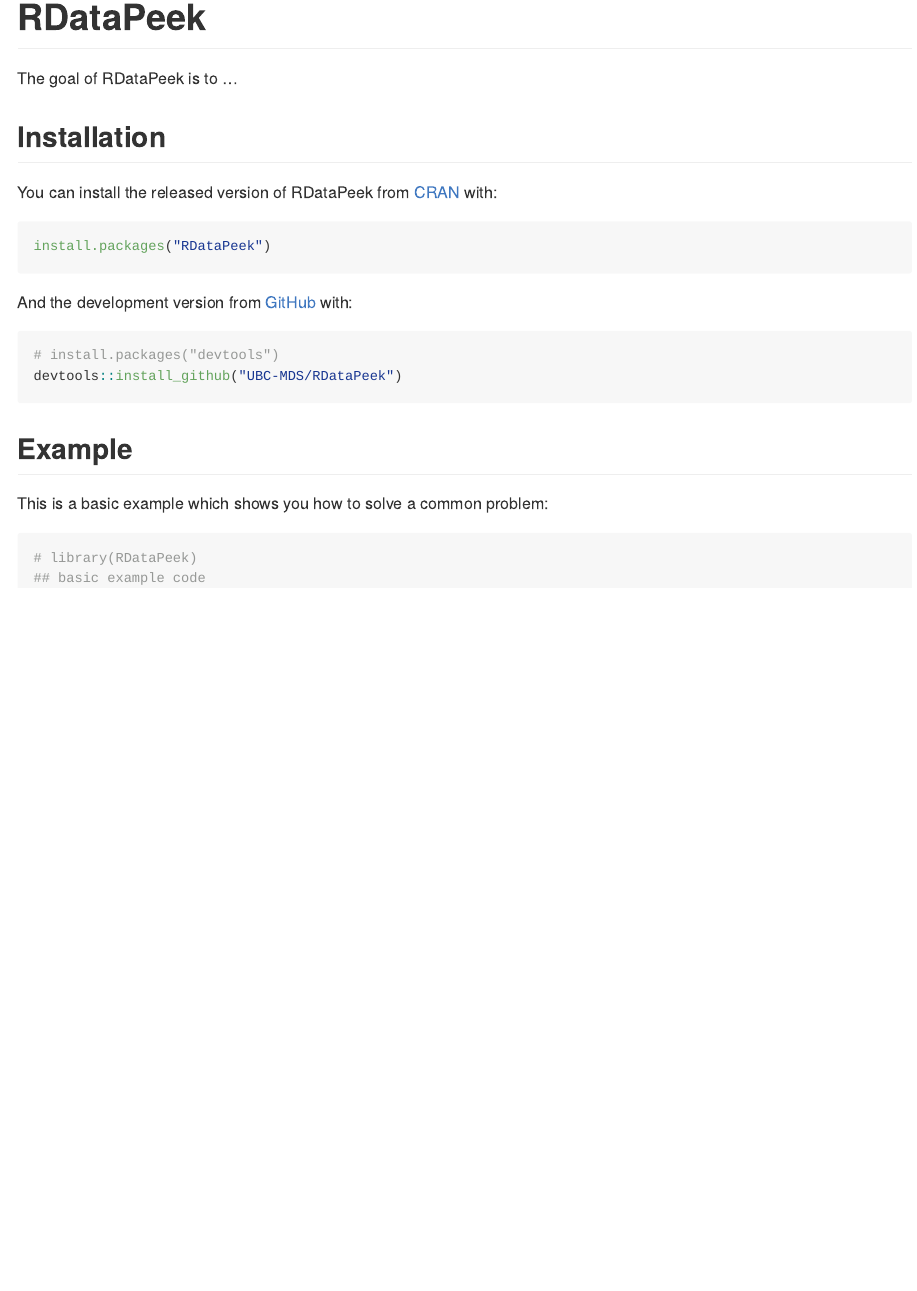
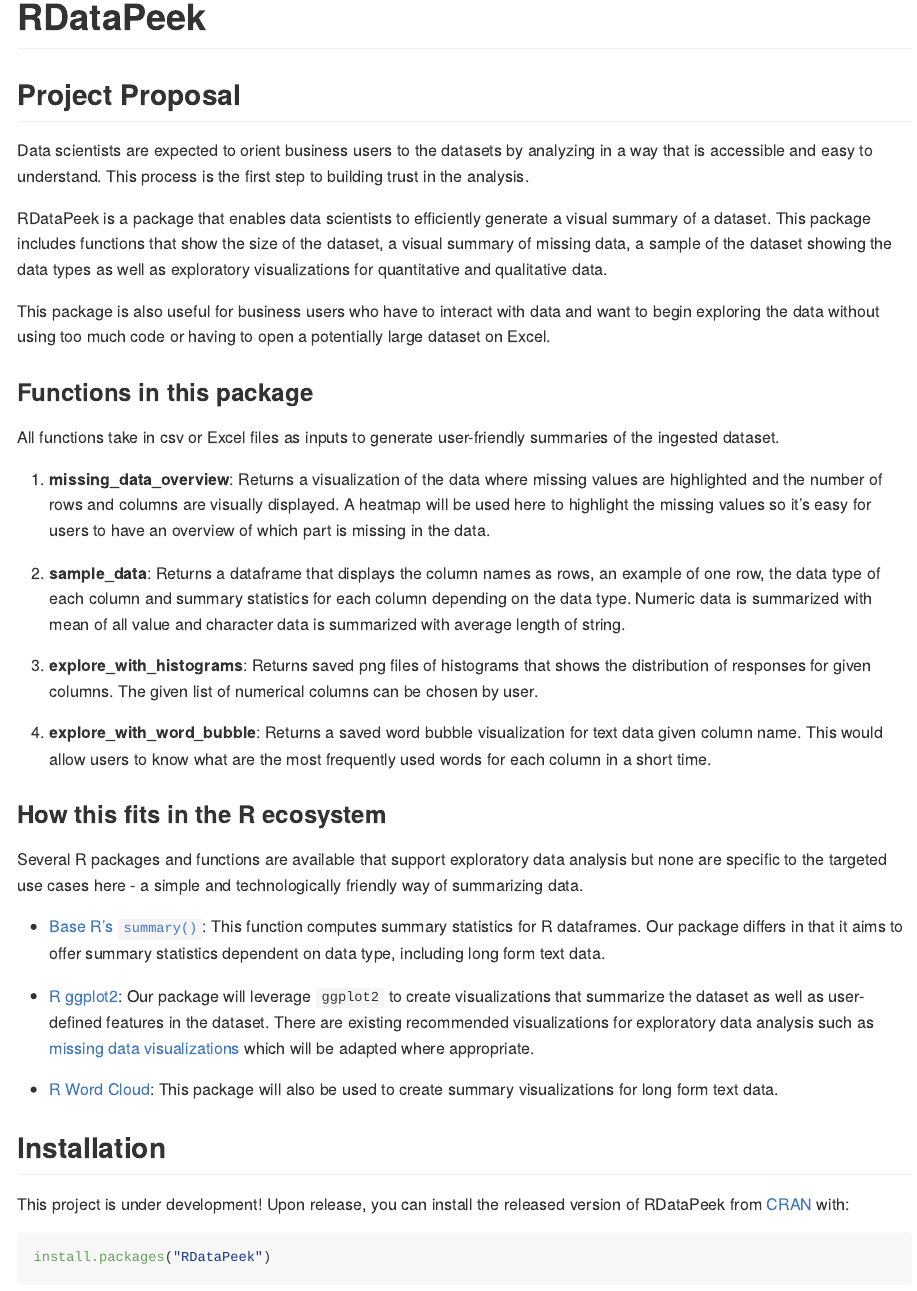
Before and after one commit to UBC-MDS/RDataPeek, an R Markdown document (README.Rmd): the page in a window 1100 px wide, from its top. Rendered offline with R 4.5, knitr and Pandoc, with nearby package versions.

Commit message:
updated readme

````diff
--- a/README.Rmd
+++ b/README.Rmd
@@ -15,16 +15,44 @@
 # RDataPeek
 
 <!-- badges: start -->
+
 <!-- badges: end -->
 
-The goal of RDataPeek is to ...
+## Project Proposal
+Data scientists are expected to orient business users to the datasets by analyzing in a way that is accessible and easy to understand. This process is the first step to building trust in the analysis.
+
+RDataPeek is a package that enables data scientists to efficiently generate a visual summary of a dataset. This package includes functions that show the size of the dataset, a visual summary of missing data, a sample of the dataset showing the data types as well as exploratory visualizations for quantitative and qualitative data.
+
+This package is also useful for business users who have to interact with data and want to begin exploring the data without using too much code or having to open a potentially large dataset on Excel.
+
+
+### Functions in this package
+All functions take in csv or Excel files as inputs to generate user-friendly summaries of the ingested dataset.
+
+1. **missing_data_overview**: Returns a visualization of the data where missing values are highlighted and the number of rows and columns are visually displayed. A heatmap will be used here to highlight the missing values so it's easy for users to have an overview of which part is missing in the data.
+
+2. **sample_data**: Returns a dataframe that displays the column names as rows, an example of one row, the data type of each column and summary statistics for each column depending on the data type. Numeric data is summarized with mean of all value and character data is summarized with average length of string.
+
+3. **explore_with_histograms**: Returns saved png files of histograms that shows the distribution of responses for given columns. The given list of numerical columns can be chosen by user.
+
+4. **explore_with_word_bubble**: Returns a saved word bubble visualization for text data given column name. This would allow users to know what are the most frequently used words for each column in a short time.
+
+### How this fits in the R ecosystem
+Several R packages and functions are available that support exploratory data analysis but none are specific to the targeted use cases here - a simple and technologically friendly way of summarizing data.
+
+- [Base R's `summary()`](https://www.rdocumentation.org/packages/base/versions/3.6.2/topics/summary): This function computes summary statistics for R dataframes. Our package differs in that it aims to offer summary statistics dependent on data type, including long form text data.
+
+- [R ggplot2](https://ggplot2.tidyverse.org): Our package will leverage `ggplot2` to create visualizations that summarize the dataset as well as user-defined features in the dataset. There are existing recommended visualizations for exploratory data analysis such as [missing data visualizations](https://cran.r-project.org/web/packages/naniar/vignettes/naniar-visualisation.html) which will be adapted where appropriate.
+
+- [R Word Cloud](https://cran.r-project.org/web/packages/wordcloud/wordcloud.pdf): This package will also be used to create summary visualizations for long form text data.
 
 ## Installation
-
-You can install the released version of RDataPeek from [CRAN](https://CRAN.R-project.org) with:
+This project is under development! Upon release, you can install the released version of RDataPeek from [CRAN](https://CRAN.R-project.org) with:
 
 ``` r
 install.packages("RDataPeek")
+```
+
 ```
 
 And the development version from [GitHub](https://github.com/) with:
````
Also changed, not shown: README.md.
